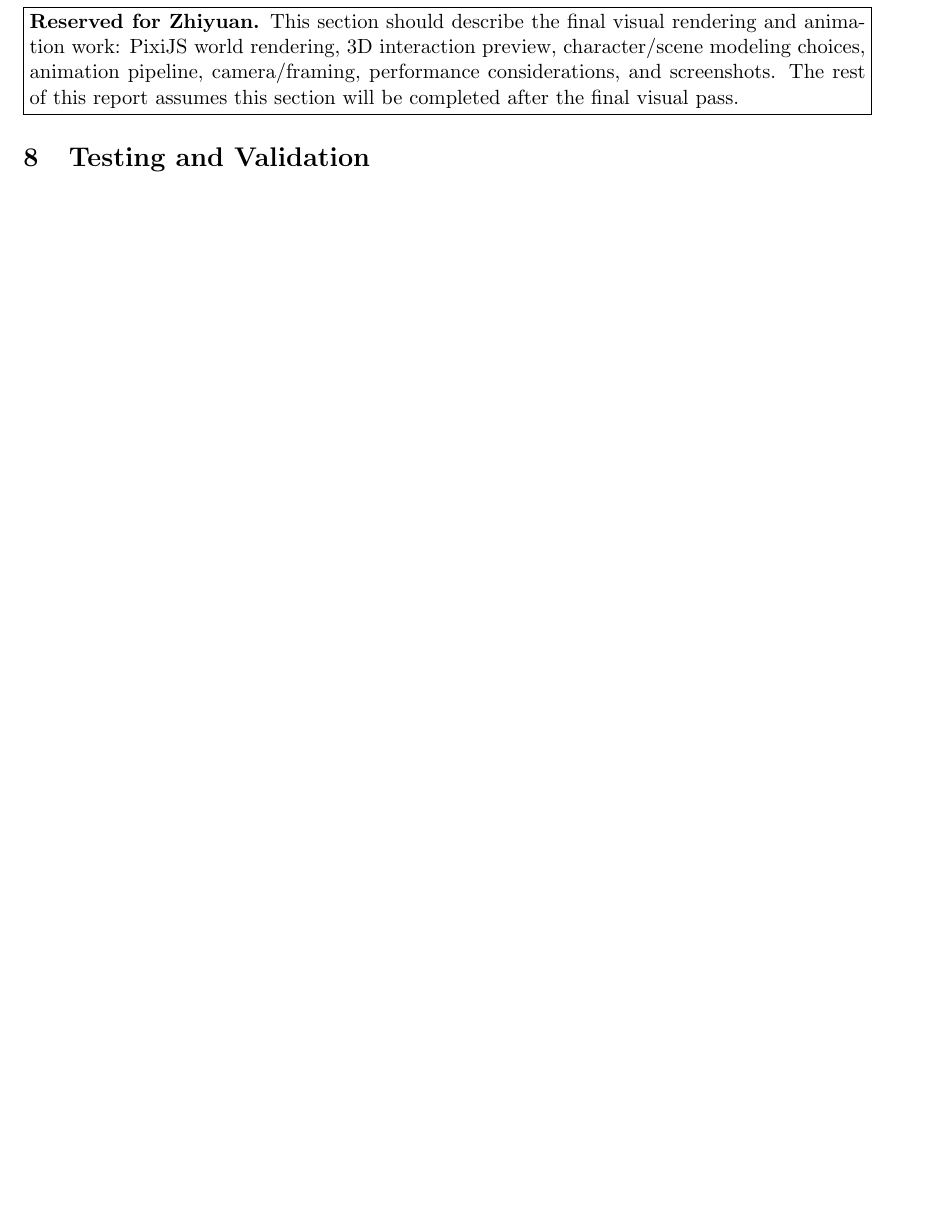
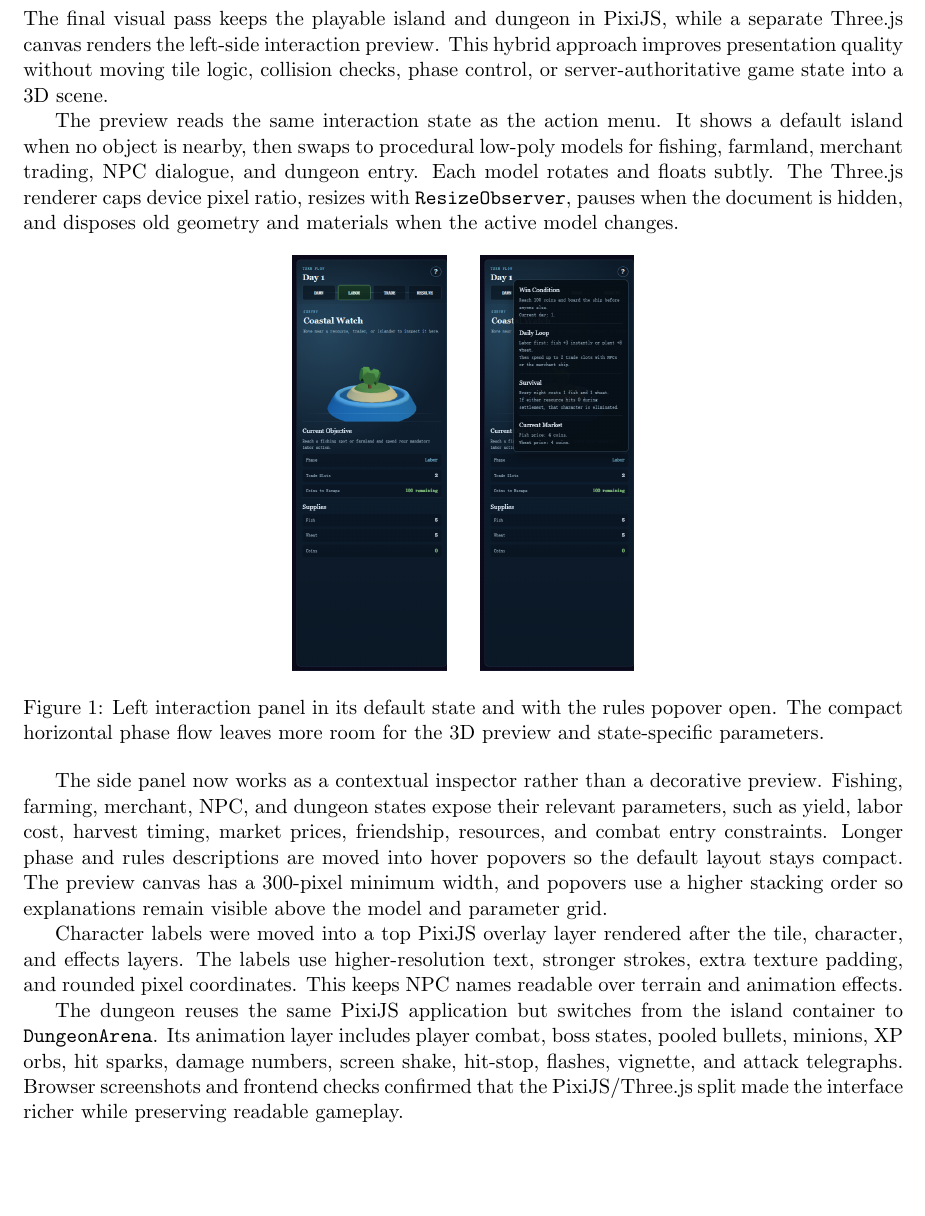
Before and after one commit to he-yufeng/IslandEscape, a LaTeX paper (deliverables/final-report/main.tex): part of page 6 of 8 before the commit and part of page 6 of 9 after it, cut at the place of the change, the shorter picture padded with empty space. Compiled offline with pdfLaTeX.

Commit message:
Add final report PDF/figures and TeX tweaks
Add the final report PDF and three figure images for the deliverable, and update main.tex with the completed "Visual Rendering and Animation" section (Three.js preview, PixiJS/Three.js split, side panel as contextual inspector, label overlay, and dungeon rendering details). Also add \usepackage{graphicx} to main.tex to include the new figures. Update .gitignore to exclude common TeX build artifacts under deliverables/**/*. (Adds: deliverables/final-report/main.pdf, figures/*.png; Modifies: deliverables/final-report/main.tex, .gitignore.)

```diff
--- a/deliverables/final-report/main.tex
+++ b/deliverables/final-report/main.tex
@@ -2,6 +2,7 @@
 
 \usepackage[margin=1in]{geometry}
 \usepackage{booktabs}
+\usepackage{graphicx}
 \usepackage{enumitem}
 \usepackage{hyperref}
 \usepackage{xcolor}
@@ -310,11 +311,38 @@ game pasted on top; it is another way to make an economic decision under risk.
 
 \section{Visual Rendering and Animation}
 
-\noindent\fbox{%
-\parbox{0.95\linewidth}{%
-\textbf{Reserved for Zhiyuan.} This section should describe the final visual
-rendering and animation work: PixiJS world rendering, 3D interaction preview,
-character/scene modeling choices, animation pipeline, camera/framing,
-performance considerations, and screenshots. The rest of this report assumes
-this section will be completed after the final visual pass.
-}}
+The final visual pass keeps the playable island and dungeon in PixiJS, while a
+separate Three.js canvas renders the left-side interaction preview. This hybrid
+approach improves presentation quality without moving tile logic, collision
+checks, phase control, or server-authoritative game state into a 3D scene.
+
+The preview reads the same interaction state as the action menu. It shows a
+default island when no object is nearby, then swaps to procedural low-poly
+models for fishing, farmland, merchant trading, NPC dialogue, and dungeon entry.
+Each model rotates and floats subtly. The Three.js renderer caps device pixel
+ratio, resizes with \texttt{ResizeObserver}, pauses when the document is hidden,
+and disposes old geometry and materials when the active model changes.
+
+\begin{figure}[htbp]
+\centering
+\includegraphics[height=0.34\textheight,keepaspectratio]{figures/panel-default-final.png}
+\hspace{1em}
+\includegraphics[height=0.34\textheight,keepaspectratio]{figures/panel-rules-topmost-final.png}
+\caption{Left interaction panel in its default state and with the rules popover
+open. The compact horizontal phase flow leaves more room for the 3D preview and
+state-specific parameters.}
+\end{figure}
+
+The side panel now works as a contextual inspector rather than a decorative
+preview. Fishing, farming, merchant, NPC, and dungeon states expose their
+relevant parameters, such as yield, labor cost, harvest timing, market prices,
+friendship, resources, and combat entry constraints. Longer phase and rules
+descriptions are moved into hover popovers so the default layout stays compact.
+The preview canvas has a 300-pixel minimum width, and popovers use a higher
+stacking order so explanations remain visible above the model and parameter
+grid.
+
+Character labels were moved into a top PixiJS overlay layer rendered after the
+tile, character, and effects layers. The labels use higher-resolution text,
+stronger strokes, extra texture padding, and rounded pixel coordinates. This
+keeps NPC names readable over terrain and animation effects.
@@ -321,3 +356,11 @@ this section will be completed after the final visual pass.
+\end{figure}
+
+The dungeon reuses the same PixiJS application but switches from the island
+container to \texttt{DungeonArena}. Its animation layer includes player combat,
+boss states, pooled bullets, minions, XP orbs, hit sparks, damage numbers,
+screen shake, hit-stop, flashes, vignette, and attack telegraphs. Browser
+screenshots and frontend checks confirmed that the PixiJS/Three.js split made
+the interface richer while preserving readable gameplay.
 
 \section{Testing and Validation}
 
```
Also changed, not shown: deliverables/final-report/figures/canvas-names-clarity.png (added), deliverables/final-report/figures/panel-default-final.png (added), deliverables/final-report/figures/panel-rules-topmost-final.png (added), deliverables/final-report/main.pdf (added), deliverables/final-report/main.tex (7 more changed lines), 1 other file.
